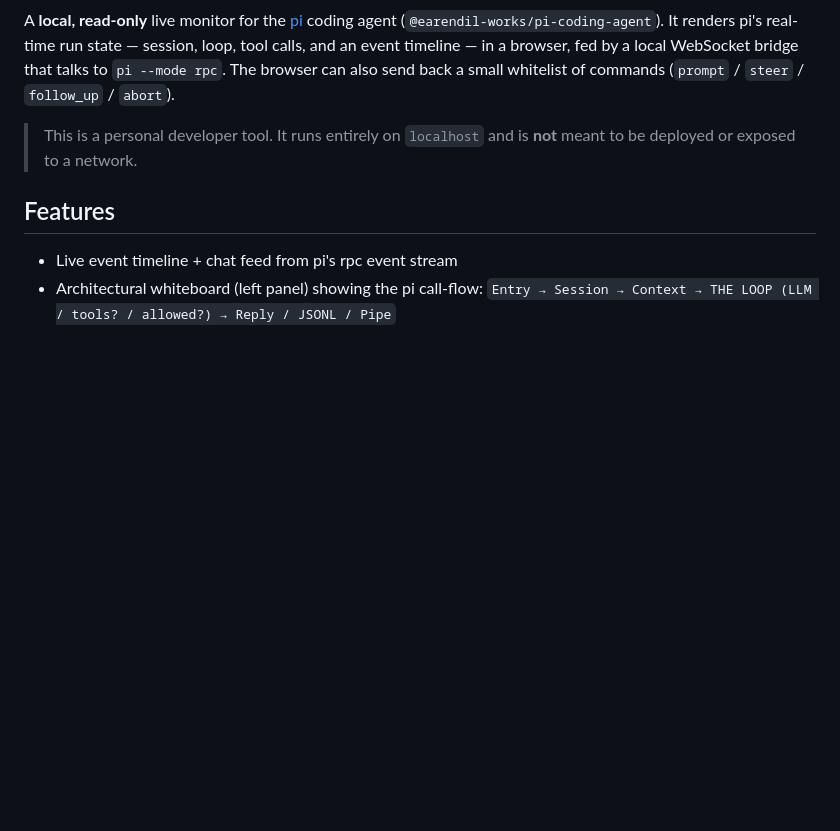
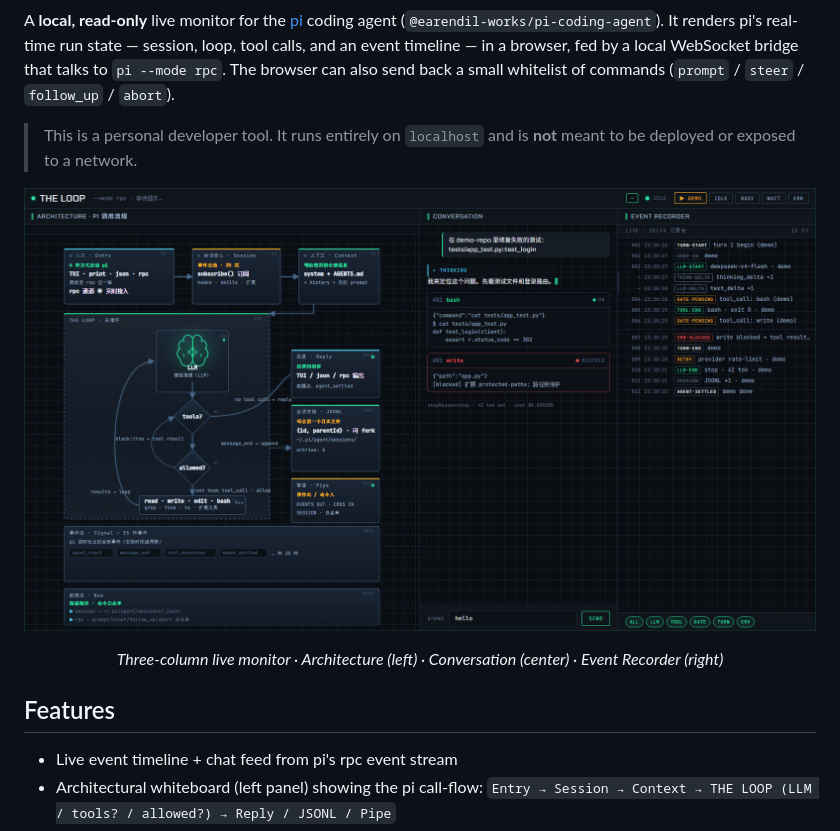
Before and after one commit to WilliamCodeBox/pi-dashboard, a Markdown page: README.md, the part around the change. Drawn GitHub-style; pictures changed too: docs/ui-screenshot.png (added); blank space fills up the shorter version.

Commit message:
docs: add UI screenshot (architecture + conversation + event recorder, three columns populated) to README

```diff
--- a/README.md
+++ b/README.md
@@ -10,6 +10,10 @@ calls, and an event timeline — in a browser, fed by a local WebSocket bridge t
 
 > This is a personal developer tool. It runs entirely on `localhost` and is **not** meant to be
 > deployed or exposed to a network.
+
+<p align="center"><img src="docs/ui-screenshot.png" alt="pi-dashboard UI preview — Architecture / Conversation / Event Recorder (three columns, populated)" width="960"></p>
+
+<p align="center"><em>Three-column live monitor · Architecture (left) · Conversation (center) · Event Recorder (right)</em></p>
 
 ## Features
 
```
Also changed, not shown: README.zh.md (+4 -0 lines).
